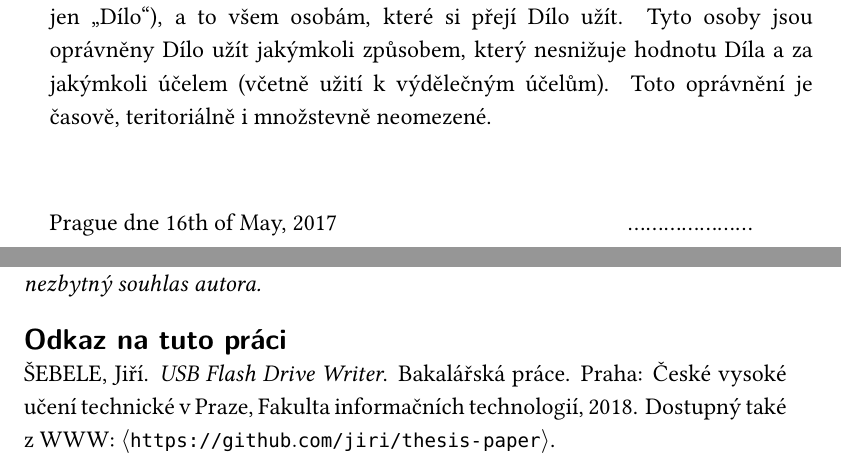
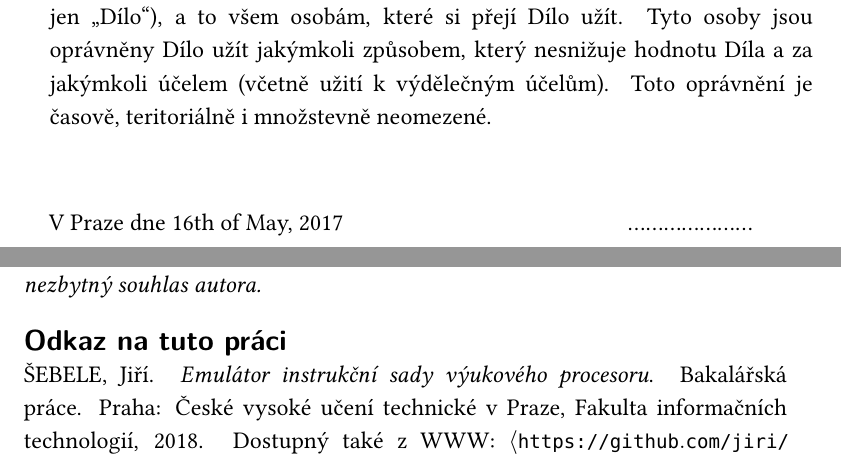
Before and after one commit to jiri/thesis-paper, a LaTeX thesis (main.tex, which reads meta.tex): two parts of pages 7 and 8 of 66, joined at a grey line, cut so that both start at the same text. Compiled offline with XeLaTeX.

Commit message:
Fixes to meta.tex

```diff
--- a/meta.tex
+++ b/meta.tex
@@ -1,4 +1,4 @@
-\title{USB Flash Drive Writer}
+\title{Emulátor instrukční sady výukového procesoru}
 \authorGN{Jiří}
 \authorFN{Šebele}
 \authorWithDegrees{Jiří Šebele}
@@ -7,7 +7,7 @@
 \keywordsCS{\todo{keywords}}
 \keywordsEN{\todo{keywords}}
 \department{Katedra číslicového návrhu}
-\placeForDeclarationOfAuthenticity{Prague}
+\placeForDeclarationOfAuthenticity{V Praze}
 \declarationOfAuthenticityOption{5}
 \website{https://github.com/jiri/thesis-paper}
 \assignment{assignment.pdf}
```
Also changed, not shown: assignment.pdf (deleted).
